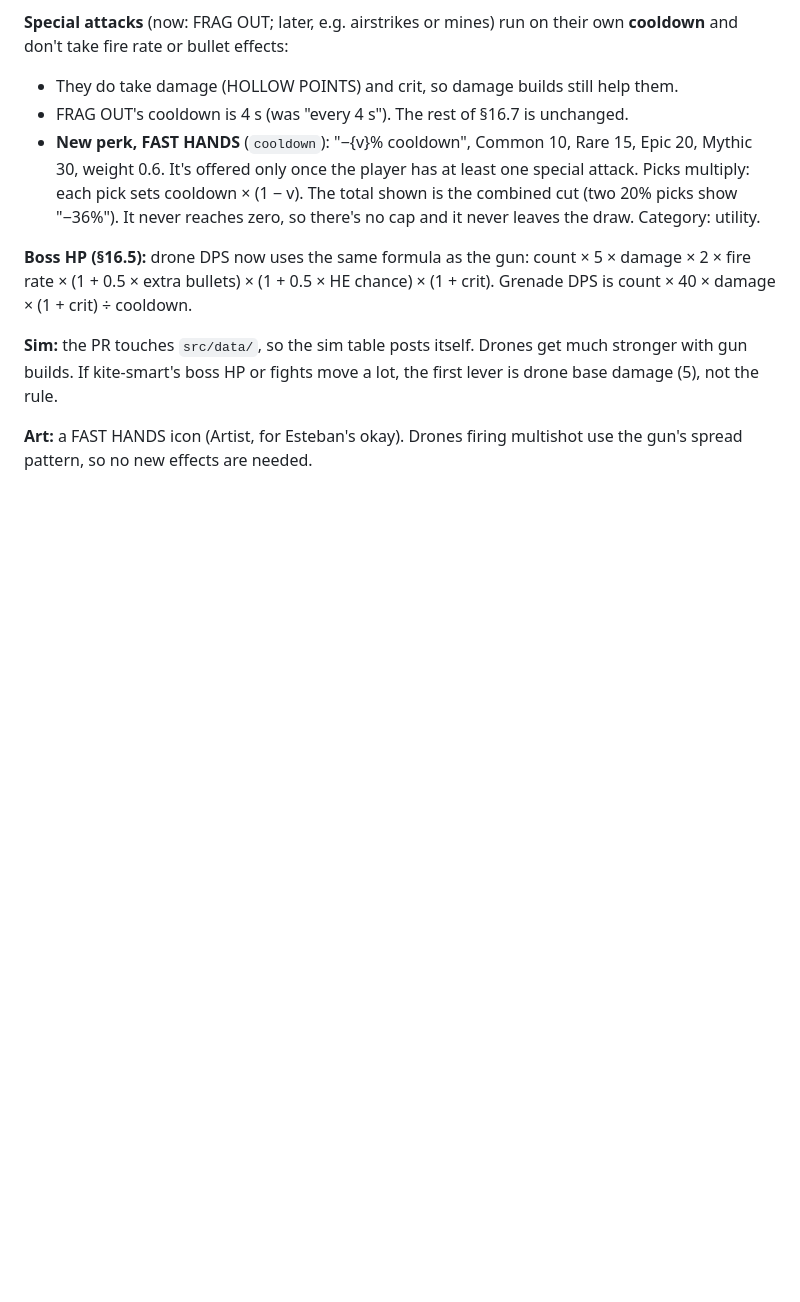
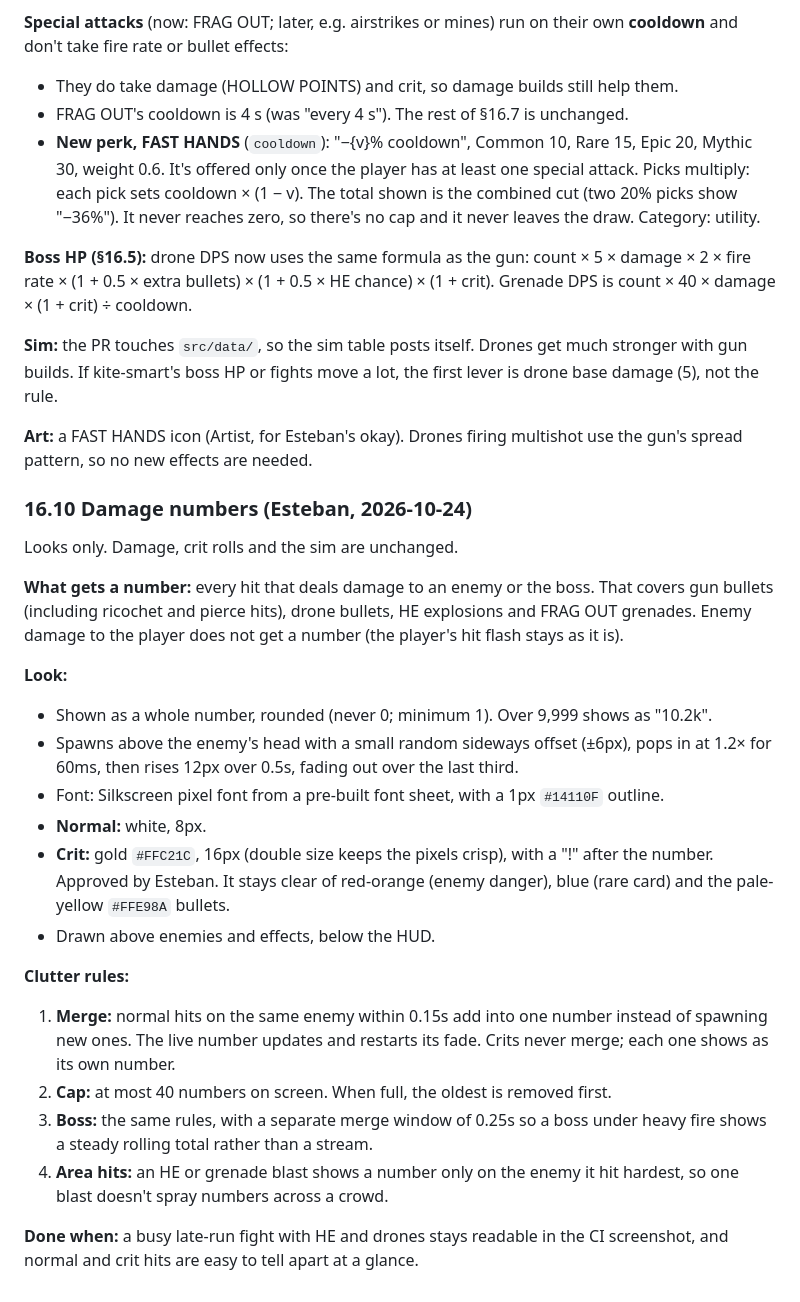
Before and after one commit to esetebanjimenez/contract-one, a Markdown page: docs/design.md, the part around the change. Drawn GitHub-style; blank space fills up the shorter version.

Commit message:
§16.10: floating damage numbers (#17)
* §16.10: damage numbers (looks only): what gets a number, crit look, clutter rules

* §16.10: match the room's agreed look and clutter rules (crits separate, blasts show on hardest hit)

* §16.10: approved look (crit gold #FFC21C, 1.2× pop, 0.5s rise)

```diff
--- a/docs/design.md
+++ b/docs/design.md
@@ -441,3 +441,24 @@ A standing rule for every weapon we add from here on. Each extra weapon is one o
 **Sim:** the PR touches `src/data/`, so the sim table posts itself. Drones get much stronger with gun builds. If kite-smart's boss HP or fights move a lot, the first lever is drone base damage (5), not the rule.
 
 **Art:** a FAST HANDS icon (Artist, for Esteban's okay). Drones firing multishot use the gun's spread pattern, so no new effects are needed.
+
+### 16.10 Damage numbers (Esteban, 2026-10-24)
+Looks only. Damage, crit rolls and the sim are unchanged.
+
+**What gets a number:** every hit that deals damage to an enemy or the boss. That covers gun bullets (including ricochet and pierce hits), drone bullets, HE explosions and FRAG OUT grenades. Enemy damage to the player does not get a number (the player's hit flash stays as it is).
+
+**Look:**
+- Shown as a whole number, rounded (never 0; minimum 1). Over 9,999 shows as "10.2k".
+- Spawns above the enemy's head with a small random sideways offset (±6px), pops in at 1.2× for 60ms, then rises 12px over 0.5s, fading out over the last third.
+- Font: Silkscreen pixel font from a pre-built font sheet, with a 1px `#14110F` outline.
+- **Normal:** white, 8px.
+- **Crit:** gold `#FFC21C`, 16px (double size keeps the pixels crisp), with a "!" after the number. Approved by Esteban. It stays clear of red-orange (enemy danger), blue (rare card) and the pale-yellow `#FFE98A` bullets.
+- Drawn above enemies and effects, below the HUD.
+
+**Clutter rules:**
+1. **Merge:** normal hits on the same enemy within 0.15s add into one number instead of spawning new ones. The live number updates and restarts its fade. Crits never merge; each one shows as its own number.
+2. **Cap:** at most 40 numbers on screen. When full, the oldest is removed first.
+3. **Boss:** the same rules, with a separate merge window of 0.25s so a boss under heavy fire shows a steady rolling total rather than a stream.
+4. **Area hits:** an HE or grenade blast shows a number only on the enemy it hit hardest, so one blast doesn't spray numbers across a crowd.
+
+**Done when:** a busy late-run fight with HE and drones stays readable in the CI screenshot, and normal and crit hits are easy to tell apart at a glance.
```
